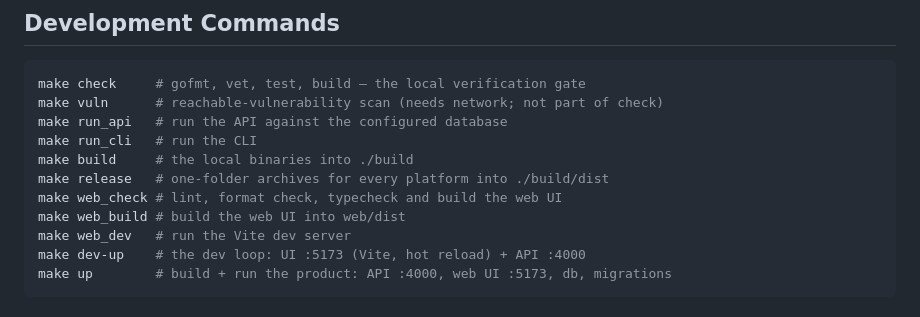
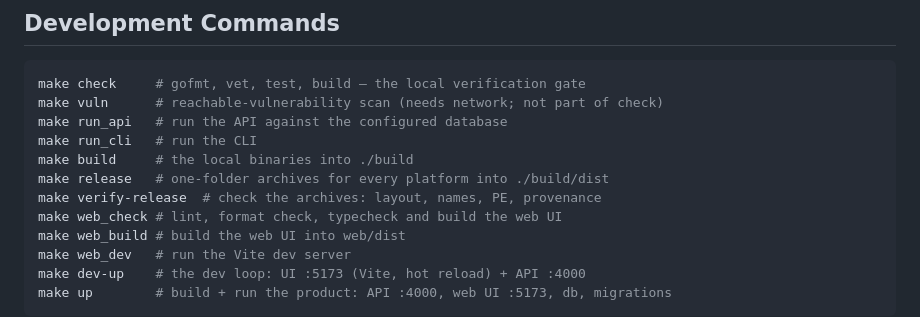
Before and after one commit to fiwon123/eznit, a Markdown page: AGENTS.md, the part around the change. Rendered like a GitHub page.

```diff
--- a/AGENTS.md
+++ b/AGENTS.md
@@ -122,6 +122,7 @@ make run_api   # run the API against the configured database
 make run_cli   # run the CLI
 make build     # the local binaries into ./build
 make release   # one-folder archives for every platform into ./build/dist
+make verify-release  # check the archives: layout, names, PE, provenance
 make web_check # lint, format check, typecheck and build the web UI
 make web_build # build the web UI into web/dist
 make web_dev   # run the Vite dev server
```
Also changed, not shown: PROJECT_CONTEXT.md (+1 -0 lines), README.md (+8 -2 lines), assets/README.md (added, +14 -0 lines), assets/logo.png (added), 14 other files.
